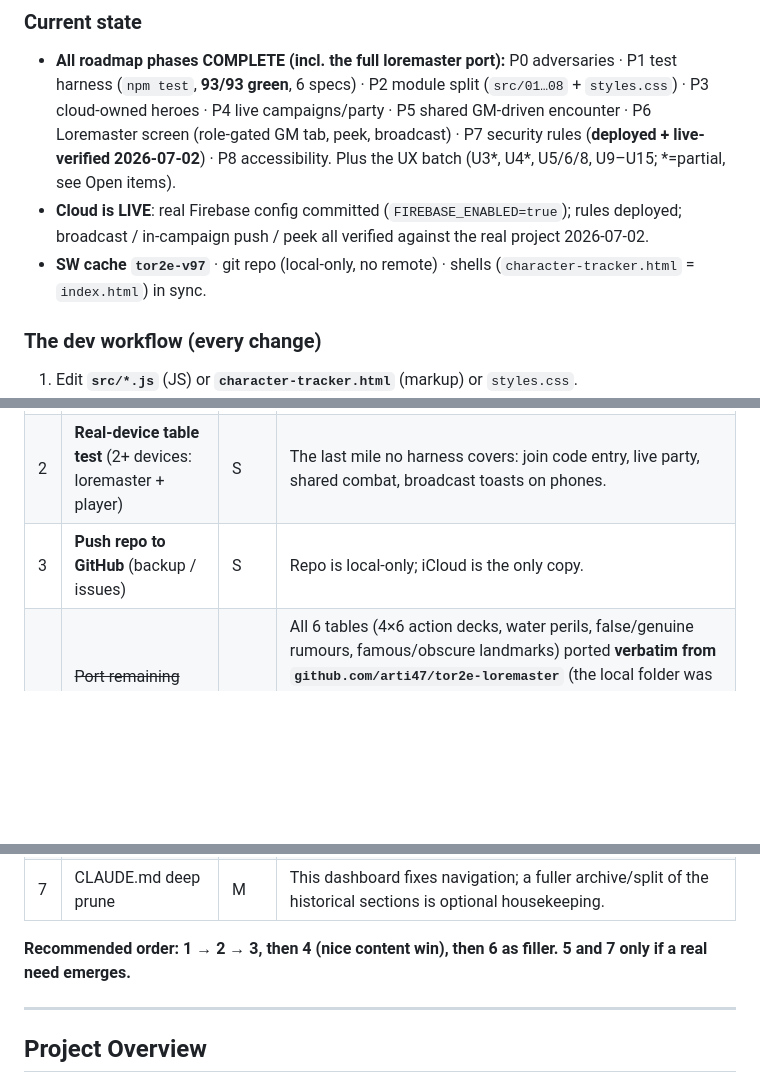
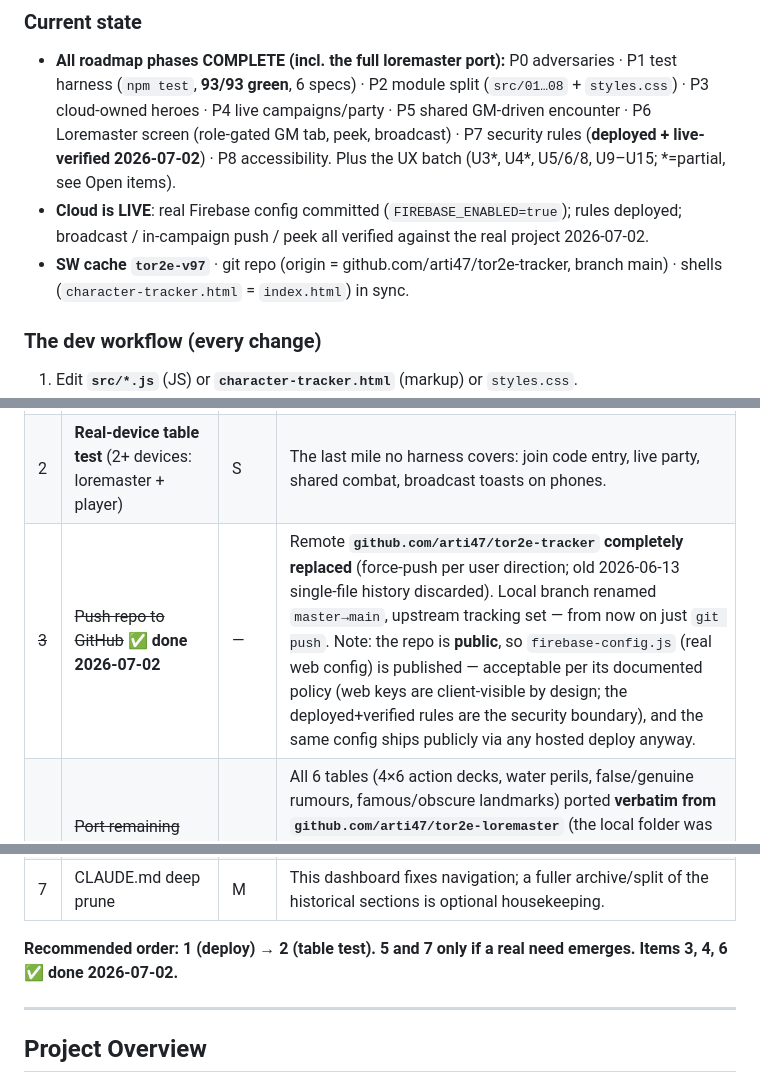
Before and after one commit to arti47/tor2e-tracker, a Markdown page: CLAUDE.md, 3 parts joined by grey strips. Rendered like a GitHub page; blank space fills up the shorter version.

Commit message:
docs: dashboard — items 3 (GitHub replace) and 6 (UX batch) done
Co-Authored-By: Claude Opus 4.8 <noreply@anthropic.com>

```diff
--- a/CLAUDE.md
+++ b/CLAUDE.md
@@ -13,7 +13,7 @@ An HTML5 character sheet + play tracker for **The One Ring 2nd Edition** RPG —
 ### Current state
 - **All roadmap phases COMPLETE (incl. the full loremaster port):** P0 adversaries · P1 test harness (`npm test`, **93/93 green**, 6 specs) · P2 module split (`src/01…08` + `styles.css`) · P3 cloud-owned heroes · P4 live campaigns/party · P5 shared GM-driven encounter · P6 Loremaster screen (role-gated GM tab, peek, broadcast) · P7 security rules (**deployed + live-verified 2026-07-02**) · P8 accessibility. Plus the UX batch (U3\*, U4\*, U5/6/8, U9–U15; \*=partial, see Open items).
 - **Cloud is LIVE**: real Firebase config committed (`FIREBASE_ENABLED=true`); rules deployed; broadcast / in-campaign push / peek all verified against the real project 2026-07-02.
-- **SW cache `tor2e-v97`** · git repo (local-only, no remote) · shells (`character-tracker.html` = `index.html`) in sync.
+- **SW cache `tor2e-v97`** · git repo (origin = github.com/arti47/tor2e-tracker, branch main) · shells (`character-tracker.html` = `index.html`) in sync.
 
 ### The dev workflow (every change)
 1. Edit **`src/*.js`** (JS) or **`character-tracker.html`** (markup) or `styles.css`.
@@ -28,13 +28,13 @@ An HTML5 character sheet + play tracker for **The One Ring 2nd Edition** RPG —
 |---|---|---|---|
 | 1 | **Deploy/redeploy the hosted app (Netlify)** | S | Everything multiplayer is built + verified but unusable at a real table until hosted. Bundle = the whole folder (shell now needs `src/`, `styles.css`, `firebase-config.js`). |
 | 2 | **Real-device table test** (2+ devices: loremaster + player) | S | The last mile no harness covers: join code entry, live party, shared combat, broadcast toasts on phones. |
-| 3 | **Push repo to GitHub** (backup / issues) | S | Repo is local-only; iCloud is the only copy. |
+| ~~3~~ | ~~Push repo to GitHub~~ ✅ **done 2026-07-02** | — | Remote **`github.com/arti47/tor2e-tracker` completely replaced** (force-push per user direction; old 2026-06-13 single-file history discarded). Local branch renamed `master→main`, upstream tracking set — from now on just `git push`. Note: the repo is **public**, so `firebase-config.js` (real web config) is published — acceptable per its documented policy (web keys are client-visible by design; the deployed+verified rules are the security boundary), and the same config ships publicly via any hosted deploy anyway. |
 | ~~4~~ | ~~Port remaining loremaster GM tables~~ ✅ **done 2026-07-02** | — | All 6 tables (4×6 action decks, water perils, false/genuine rumours, famous/obscure landmarks) ported **verbatim from `github.com/arti47/tor2e-loremaster`** (the local folder was deleted — the GitHub repo is the recovery source) into `src/08-gm.js` + 2 GM-tab cards (🃏 deck draw, 📜 Moria tables rollers). +2 gm-spec checks; harness **95/95**; live-verified. **The loremaster port is now 100% complete.** SW v98. |
 | 5 | GM hand-out to **remote** players | M | Documented deviation: `characters/{id}` is owner-only-write. Needs a request-queue node (or rule relaxation) if wanted. |
 | ~~6~~ | ~~UX leftovers~~ ✅ **done 2026-07-02** | — | All five shipped (SW v99, harness **100/100**, +5 ux-spec checks): **U4-swipe** (`initSwipeTabs` — horizontal swipe switches visible tabs; ignores form fields, horizontally-scrollable content, open dialogs), **U3-collapse** (`initCollapsibleCards` — tap any card title to collapse, ▸/▾ + `aria-expanded`, remembered in `tor2e-collapsed`), **U7-hints** (`initHintButtons`/`hintFor` — (?) buttons on key Character-tab labels, text sourced from `REFERENCE.terms` = single source of truth), **U14-nudge** (`maybeBackupNudge` — baseline stamped on install, toast if no export in 14 days, 3-day throttle; both exports stamp `tor2e-lastexport`), **P8-minor** (aria-labels on the generated weapon ▲▼× buttons). Skipped by design: the old "group rolls" idea (a feature, not polish — stays on the legacy wishlist). |
 | 7 | CLAUDE.md deep prune | M | This dashboard fixes navigation; a fuller archive/split of the historical sections is optional housekeeping. |
 
-**Recommended order: 1 → 2 → 3, then 4 (nice content win), then 6 as filler. 5 and 7 only if a real need emerges.**
+**Recommended order: 1 (deploy) → 2 (table test). 5 and 7 only if a real need emerges. Items 3, 4, 6 ✅ done 2026-07-02.**
 
 ---
 
```
